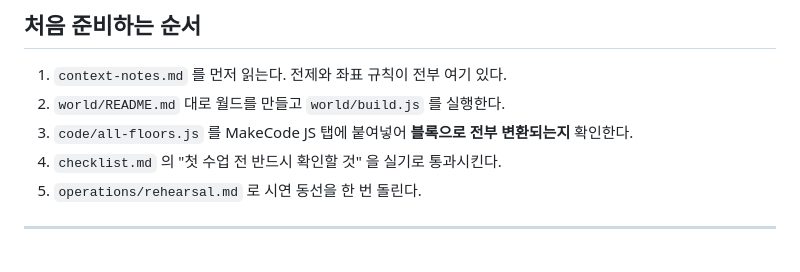
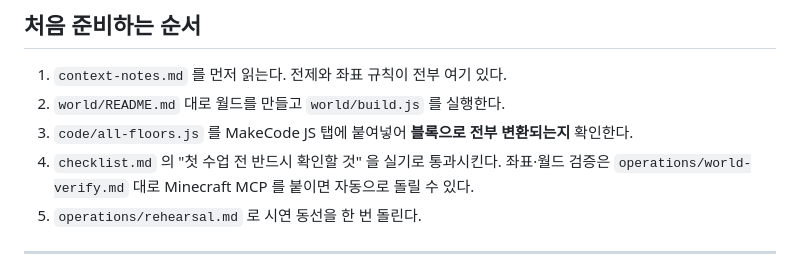
Before and after one commit to sungJJoo/fox-signal-12, a Markdown page: README.md, the part around the change. Rendered like a GitHub page.

```diff
--- a/README.md
+++ b/README.md
@@ -92,6 +92,7 @@ fox-signal-12/
 2. `world/README.md` 대로 월드를 만들고 `world/build.js` 를 실행한다.
 3. `code/all-floors.js` 를 MakeCode JS 탭에 붙여넣어 **블록으로 전부 변환되는지** 확인한다.
 4. `checklist.md` 의 "첫 수업 전 반드시 확인할 것" 을 실기로 통과시킨다.
+   좌표·월드 검증은 `operations/world-verify.md` 대로 Minecraft MCP 를 붙이면 자동으로 돌릴 수 있다.
 5. `operations/rehearsal.md` 로 시연 동선을 한 번 돌린다.
 
 ---
```
Also changed, not shown: checklist.md (+4 -0 lines), operations/world-verify.md (added, +106 -0 lines).
